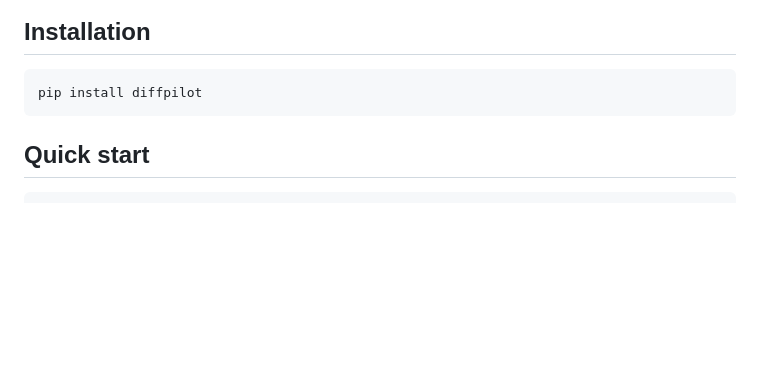
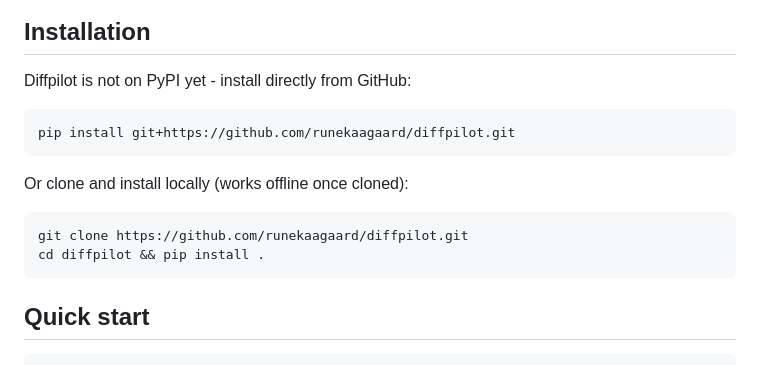
Before and after one commit to runekaagaard/diffpilot, a Markdown page: README.md, the part around the change. Drawn GitHub-style; blank space fills up the shorter version.

Commit message:
docs: fix installation instructions - diffpilot is not on PyPI (#1)

````diff
--- a/README.md
+++ b/README.md
@@ -8,8 +8,17 @@ Diffpilot serves a local web interface for viewing git diffs across multiple col
 
 ## Installation
 
+Diffpilot is not on PyPI yet - install directly from GitHub:
+
 ```bash
-pip install diffpilot
+pip install git+https://github.com/runekaagaard/diffpilot.git
+```
+
+Or clone and install locally (works offline once cloned):
+
+```bash
+git clone https://github.com/runekaagaard/diffpilot.git
+cd diffpilot && pip install .
 ```
 
 ## Quick start
````
